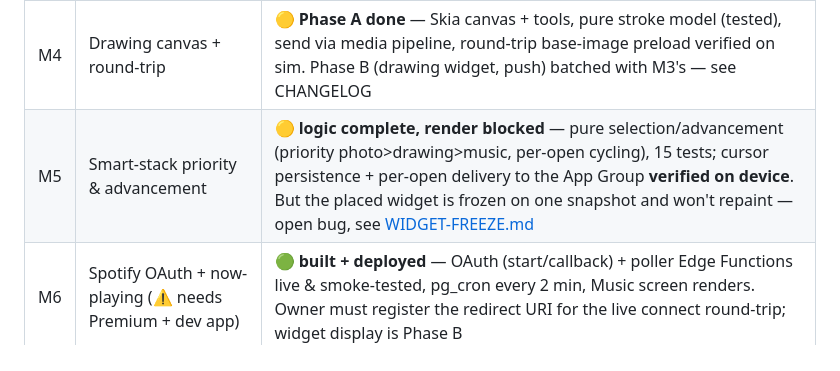
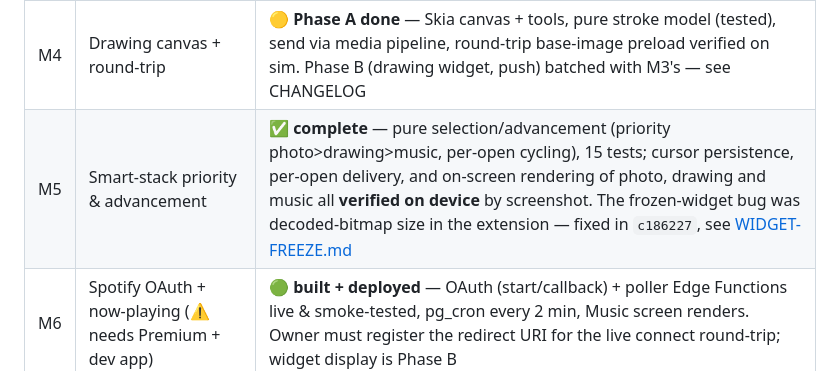
Before and after one commit to nikhil-s1nha/dory, a Markdown page: PLAN.md, the part around the change. GitHub-like rendering.

```diff
--- a/PLAN.md
+++ b/PLAN.md
@@ -51,7 +51,7 @@ affected — widgets/Live Activities stability carries forward from 56.
 | M2 | Home screen, tab bar, Shitlist | ✅ **complete** — home grid + Instagram-style tab bar + shared Shitlist (Apple Notes UX, realtime); RLS verified; rendered on simulator against live data; 64 tests |
 | M3 | Photo → widget (⚠️ needs Apple acct) | 🟡 **Phase A done** — media backend + Storage (RLS verified live), send/upload path (verified end-to-end), capture + full-view screens (rendered on sim). Phase B (App Group, expo-widgets widget, push) staged until Apple enrollment clears |
 | M4 | Drawing canvas + round-trip | 🟡 **Phase A done** — Skia canvas + tools, pure stroke model (tested), send via media pipeline, round-trip base-image preload verified on sim. Phase B (drawing widget, push) batched with M3's — see CHANGELOG |
-| M5 | Smart-stack priority & advancement | 🟡 **logic complete, render blocked** — pure selection/advancement (priority photo>drawing>music, per-open cycling), 15 tests; cursor persistence + per-open delivery to the App Group **verified on device**. But the placed widget is frozen on one snapshot and won't repaint — open bug, see [WIDGET-FREEZE.md](./WIDGET-FREEZE.md) |
+| M5 | Smart-stack priority & advancement | ✅ **complete** — pure selection/advancement (priority photo>drawing>music, per-open cycling), 15 tests; cursor persistence, per-open delivery, and on-screen rendering of photo, drawing and music all **verified on device** by screenshot. The frozen-widget bug was decoded-bitmap size in the extension — fixed in `c186227`, see [WIDGET-FREEZE.md](./WIDGET-FREEZE.md) |
 | M6 | Spotify OAuth + now-playing (⚠️ needs Premium + dev app) | 🟢 **built + deployed** — OAuth (start/callback) + poller Edge Functions live & smoke-tested, pg_cron every 2 min, Music screen renders. Owner must register the redirect URI for the live connect round-trip; widget display is Phase B |
 | M7 | Stretch: 15s Live Activity rotation | pending |
 | M8 | Polish + full-flow pass | pending |
```
Also changed, not shown: WIDGET-FREEZE.md (+32 -0 lines).
